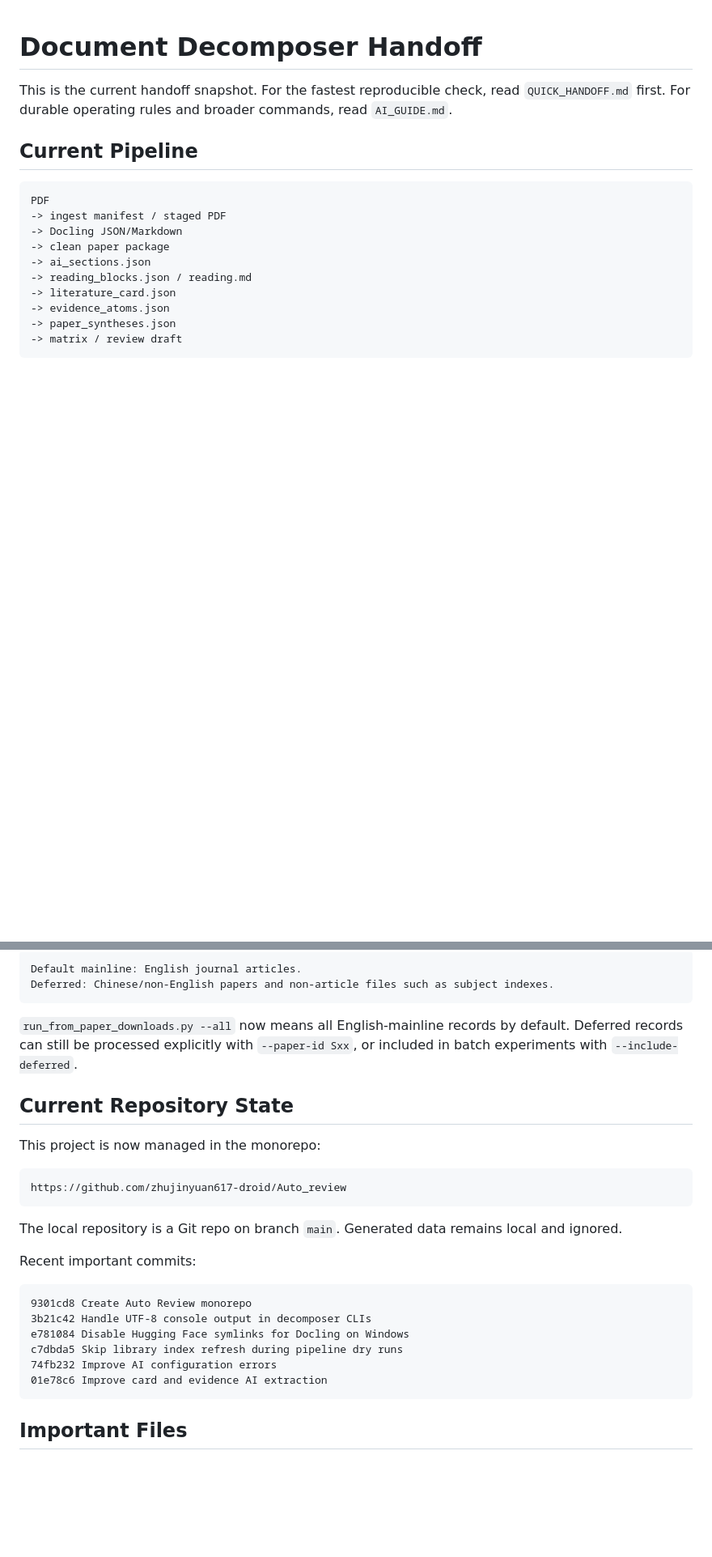
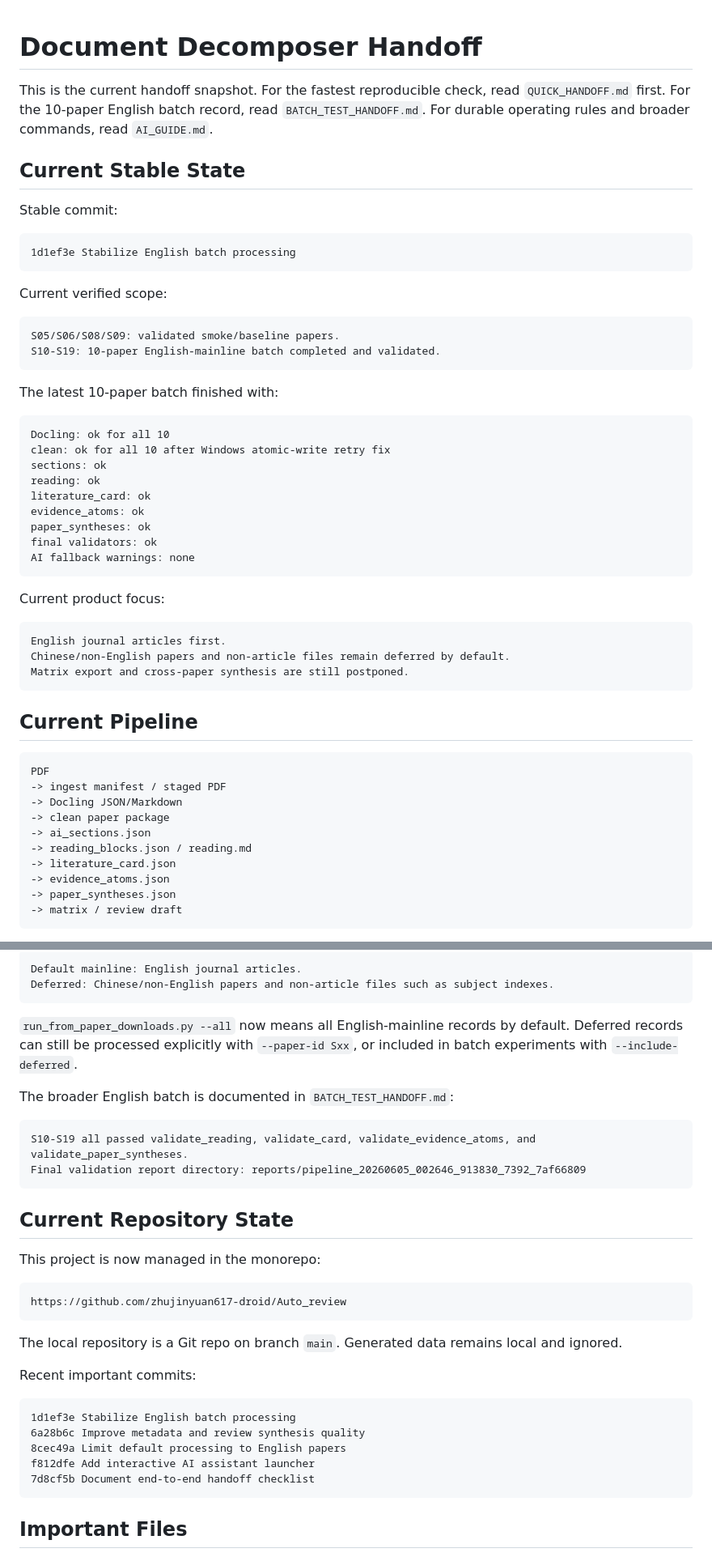
Before and after one commit to zhujinyuan617-droid/Auto_review, a Markdown page: Document_Decomposer/HANDOFF.md, 2 parts joined by grey strips. Shown at 81% size. Rendered like a GitHub page; blank space fills up the shorter version.

Commit message:
Update handoff with batch status

````diff
--- a/Document_Decomposer/HANDOFF.md
+++ b/Document_Decomposer/HANDOFF.md
@@ -1,6 +1,43 @@
 # Document Decomposer Handoff
 
-This is the current handoff snapshot. For the fastest reproducible check, read `QUICK_HANDOFF.md` first. For durable operating rules and broader commands, read `AI_GUIDE.md`.
+This is the current handoff snapshot. For the fastest reproducible check, read `QUICK_HANDOFF.md` first. For the 10-paper English batch record, read `BATCH_TEST_HANDOFF.md`. For durable operating rules and broader commands, read `AI_GUIDE.md`.
+
+## Current Stable State
+
+Stable commit:
+
+```text
+1d1ef3e Stabilize English batch processing
+```
+
+Current verified scope:
+
+```text
+S05/S06/S08/S09: validated smoke/baseline papers.
+S10-S19: 10-paper English-mainline batch completed and validated.
+```
+
+The latest 10-paper batch finished with:
+
+```text
+Docling: ok for all 10
+clean: ok for all 10 after Windows atomic-write retry fix
+sections: ok
+reading: ok
+literature_card: ok
+evidence_atoms: ok
+paper_syntheses: ok
+final validators: ok
+AI fallback warnings: none
+```
+
+Current product focus:
+
+```text
+English journal articles first.
+Chinese/non-English papers and non-article files remain deferred by default.
+Matrix export and cross-paper synthesis are still postponed.
+```
 
 ## Current Pipeline
 
@@ -64,6 +101,13 @@ Deferred: Chinese/non-English papers and non-article files such as subject index
 
 `run_from_paper_downloads.py --all` now means all English-mainline records by default. Deferred records can still be processed explicitly with `--paper-id Sxx`, or included in batch experiments with `--include-deferred`.
 
+The broader English batch is documented in `BATCH_TEST_HANDOFF.md`:
+
+```text
+S10-S19 all passed validate_reading, validate_card, validate_evidence_atoms, and validate_paper_syntheses.
+Final validation report directory: reports/pipeline_20260605_002646_913830_7392_7af66809
+```
+
 ## Current Repository State
 
 This project is now managed in the monorepo:
@@ -77,12 +121,11 @@ The local repository is a Git repo on branch `main`. Generated data remains loca
 Recent important commits:
 
 ```text
-9301cd8 Create Auto Review monorepo
-3b21c42 Handle UTF-8 console output in decomposer CLIs
-e781084 Disable Hugging Face symlinks for Docling on Windows
-c7dbda5 Skip library index refresh during pipeline dry runs
-74fb232 Improve AI configuration errors
-01e78c6 Improve card and evidence AI extraction
+1d1ef3e Stabilize English batch processing
+6a28b6c Improve metadata and review synthesis quality
+8cec49a Limit default processing to English papers
+f812dfe Add interactive AI assistant launcher
+7d8cf5b Document end-to-end handoff checklist
 ```
 
 ## Important Files
````
Also changed, not shown: other parts of Document_Decomposer/HANDOFF.md (+12 -10 lines), Document_Decomposer/BATCH_TEST_HANDOFF.md (+3 -0 lines), Document_Decomposer/QUICK_HANDOFF.md (+47 -5 lines).
